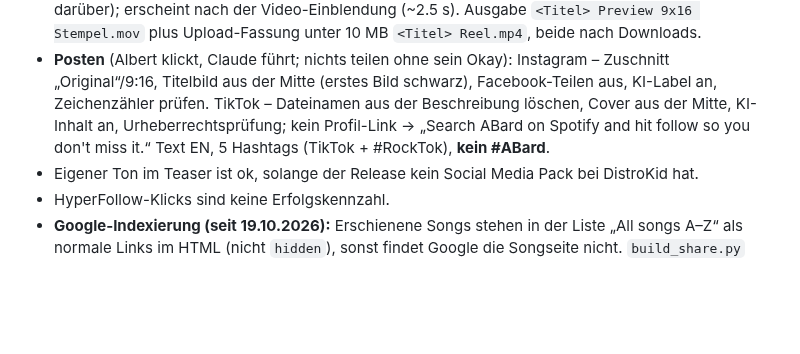
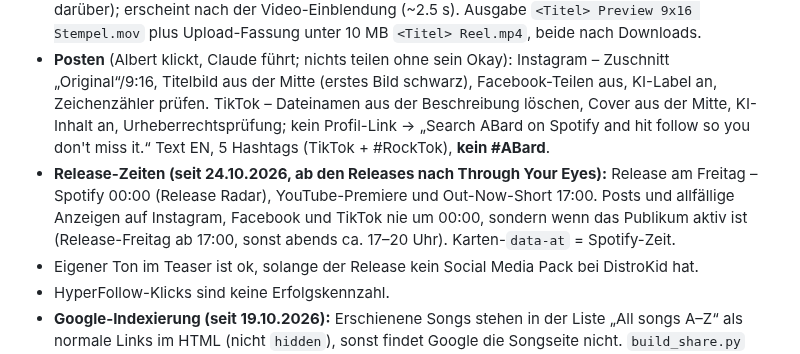
Before and after one commit to abard35/abard, a Markdown page: CLAUDE.md, the part around the change. Rendered like a GitHub page; blank space fills up the shorter version.

Commit message:
CLAUDE.md: Release-Zeiten Freitag (Spotify 00:00, YouTube und Social ab 17:00)
Co-Authored-By: Claude Opus 5.5 <noreply@anthropic.com>
Claude-Session: https://claude.ai/code/session_015zCctYmmXURcYUijGjSuod

```diff
--- a/CLAUDE.md
+++ b/CLAUDE.md
@@ -32,6 +32,7 @@ Diese Regeln gelten zusätzlich zum Release-Ablauf (Skill „abard-release-sneak
 - Inline-Skripte sind per Content-Security-Policy gesperrt: JS immer als eigene Datei.
 - **Stempel-Teaser** für Instagram/TikTok: Stempel „NEW SINGLE / OUT <MON> <TAG> / ABARD — <Jahr>“ in `#d8a23f` mit den Website-Schriften (Big Shoulders Display, IBM Plex Mono), leicht gedreht, dezente Textur; oben im Unschärfe-Bereich über dem Cover, für TikTok ca. 150 px tiefer (sonst liegt „Following | For You“ darüber); erscheint nach der Video-Einblendung (~2.5 s). Ausgabe `<Titel> Preview 9x16 Stempel.mov` plus Upload-Fassung unter 10 MB `<Titel> Reel.mp4`, beide nach Downloads.
 - **Posten** (Albert klickt, Claude führt; nichts teilen ohne sein Okay): Instagram – Zuschnitt „Original“/9:16, Titelbild aus der Mitte (erstes Bild schwarz), Facebook-Teilen aus, KI-Label an, Zeichenzähler prüfen. TikTok – Dateinamen aus der Beschreibung löschen, Cover aus der Mitte, KI-Inhalt an, Urheberrechtsprüfung; kein Profil-Link → „Search ABard on Spotify and hit follow so you don't miss it.“ Text EN, 5 Hashtags (TikTok + #RockTok), **kein #ABard**.
+- **Release-Zeiten (seit 24.10.2026, ab den Releases nach Through Your Eyes):** Release am Freitag – Spotify 00:00 (Release Radar), YouTube-Premiere und Out-Now-Short 17:00. Posts und allfällige Anzeigen auf Instagram, Facebook und TikTok nie um 00:00, sondern wenn das Publikum aktiv ist (Release-Freitag ab 17:00, sonst abends ca. 17–20 Uhr). Karten-`data-at` = Spotify-Zeit.
 - Eigener Ton im Teaser ist ok, solange der Release kein Social Media Pack bei DistroKid hat.
 - HyperFollow-Klicks sind keine Erfolgskennzahl.
 - **Google-Indexierung (seit 19.10.2026):** Erschienene Songs stehen in der Liste „All songs A–Z“ als normale Links im HTML (nicht `hidden`), sonst findet Google die Songseite nicht. `build_share.py` und der tägliche Lauf `update_stats.py` schalten Songs nach ihrer Release-Zeit automatisch frei. Am Release-Tag zusätzlich in der Search Console (Property `https://abard.die-bardewycks.ch/`) für `/s/<slug>/` „Indexierung beantragen“ (per Claude in Chrome) und danach prüfen, dass der Link live ohne `hidden` im Quelltext steht.
```
